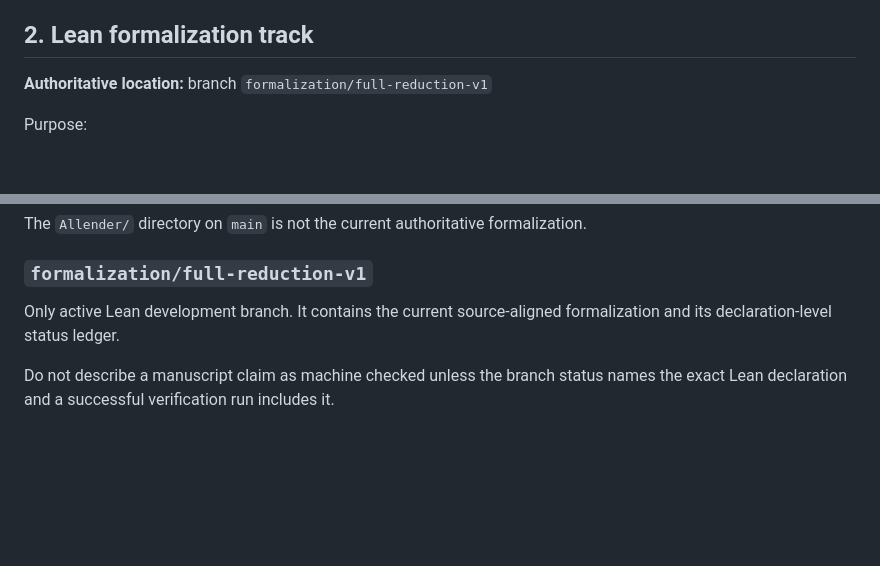
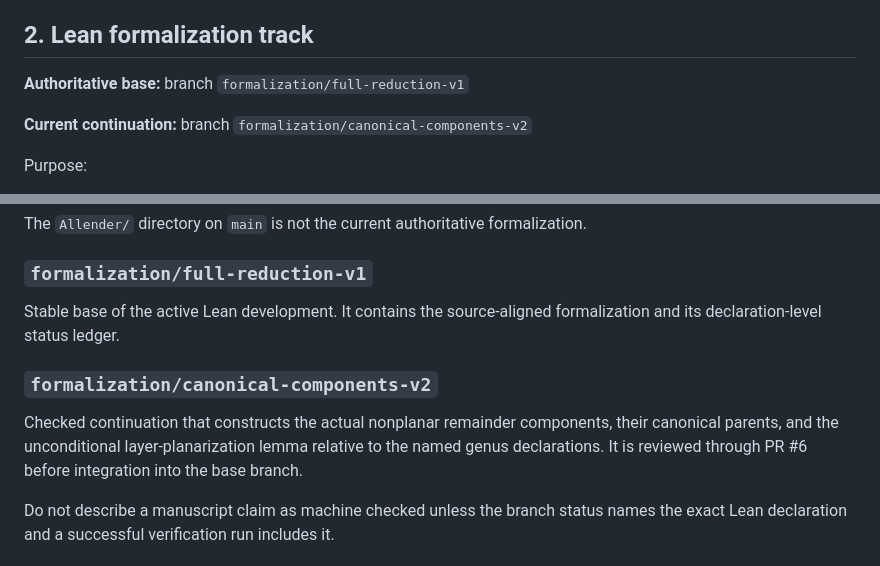
Before and after one commit to Grisha-Pochuev/allender-polylog-genus-lean, a Markdown page: PROJECT_STRUCTURE.md, 2 parts joined by grey strips. Drawn GitHub-style; blank space fills up the shorter version.

Commit message:
docs: update PROJECT_STRUCTURE.md for canonical planarization

```diff
--- a/PROJECT_STRUCTURE.md
+++ b/PROJECT_STRUCTURE.md
@@ -29,7 +29,9 @@ A reviewer should not use the state of the Lean branch as a substitute for check
 
 ## 2. Lean formalization track
 
-**Authoritative location:** branch `formalization/full-reduction-v1`
+**Authoritative base:** branch `formalization/full-reduction-v1`
+
+**Current continuation:** branch `formalization/canonical-components-v2`
 
 Purpose:
 
@@ -63,7 +65,15 @@ The `Allender/` directory on `main` is not the current authoritative formalizati
 
 ### `formalization/full-reduction-v1`
 
-Only active Lean development branch. It contains the current source-aligned formalization and its declaration-level status ledger.
+Stable base of the active Lean development. It contains the source-aligned
+formalization and its declaration-level status ledger.
+
+### `formalization/canonical-components-v2`
+
+Checked continuation that constructs the actual nonplanar remainder
+components, their canonical parents, and the unconditional layer-planarization
+lemma relative to the named genus declarations.  It is reviewed through PR #6
+before integration into the base branch.
 
 Do not describe a manuscript claim as machine checked unless the branch status names the exact Lean declaration and a successful verification run includes it.
 
```
